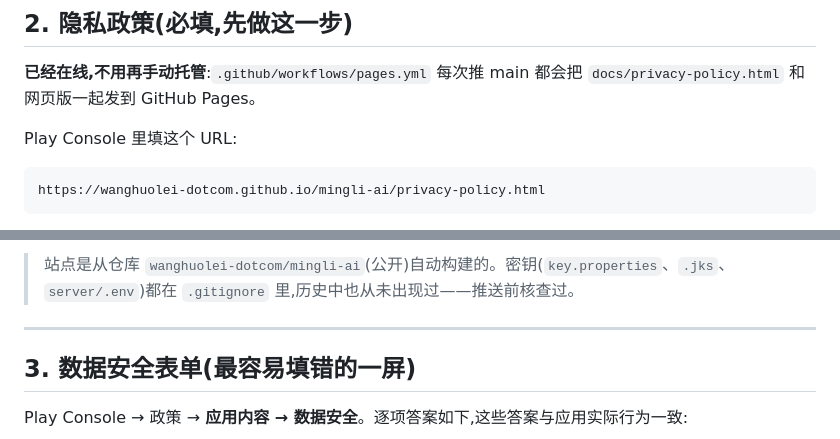
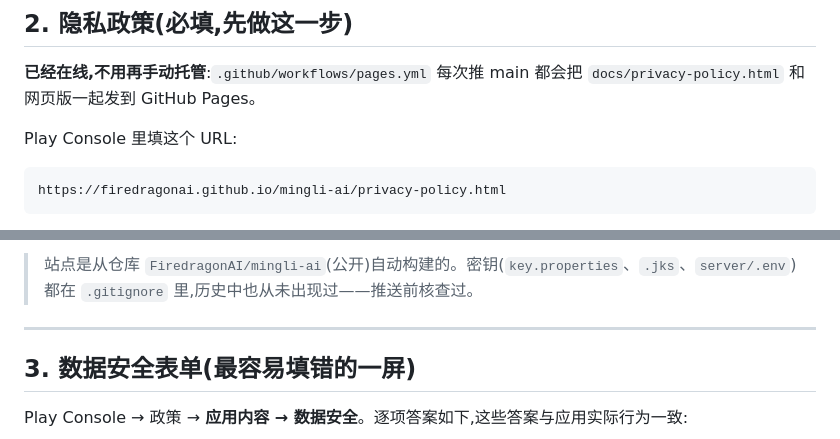
Before and after one commit to FiredragonAI/mingli-ai, a Markdown page: docs/PLAY_STORE.md, 2 parts joined by grey strips. Rendered like a GitHub page.

Commit message:
仓库转移到组织 FiredragonAI,网址随之更新
站点与隐私政策 URL 从 wanghuolei-dotcom.github.io 换成 firedragonai.github.io。

Co-Authored-By: Claude Fable 5.1 <noreply@anthropic.com>

````diff
--- a/docs/PLAY_STORE.md
+++ b/docs/PLAY_STORE.md
@@ -56,6 +56,6 @@ app/build/app/outputs/bundle/release/app-release.aab
 Play Console 里填这个 URL:
 
 ```
-https://wanghuolei-dotcom.github.io/mingli-ai/privacy-policy.html
+https://firedragonai.github.io/mingli-ai/privacy-policy.html
 ```
 
@@ -63,5 +63,5 @@ https://wanghuolei-dotcom.github.io/mingli-ai/privacy-policy.html
 
-> 站点是从仓库 `wanghuolei-dotcom/mingli-ai`(公开)自动构建的。密钥(`key.properties`、`.jks`、`server/.env`)都在 `.gitignore` 里,历史中也从未出现过——推送前核查过。
+> 站点是从仓库 `FiredragonAI/mingli-ai`(公开)自动构建的。密钥(`key.properties`、`.jks`、`server/.env`)都在 `.gitignore` 里,历史中也从未出现过——推送前核查过。
 
 
 ---
````
Also changed, not shown: other parts of docs/PLAY_STORE.md (+1 -1 lines), README.md (+1 -1 lines).
